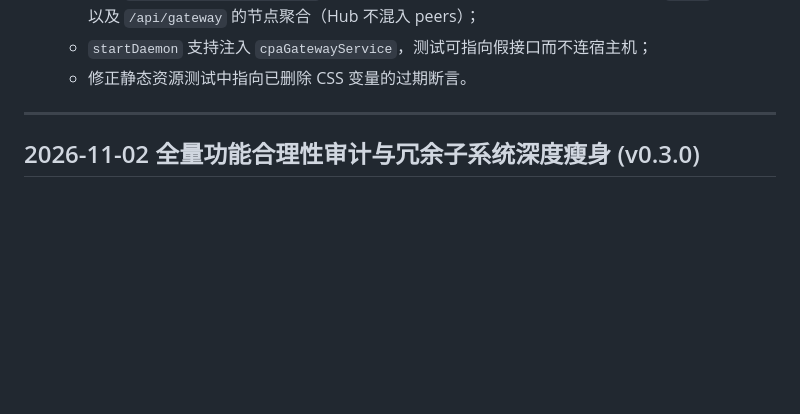
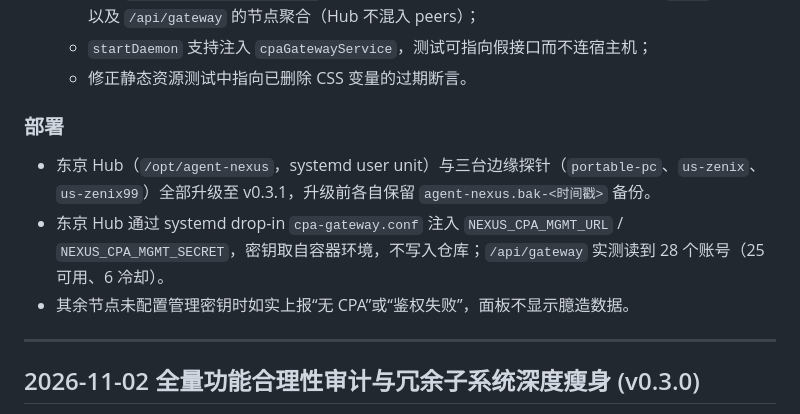
Before and after one commit to xiaoran7/agent-nexus, a Markdown page: CHANGELOG.md, the part around the change. GitHub-like rendering; blank space fills up the shorter version.

Commit message:
docs(changelog): 记录 v0.3.1 全集群部署结果
东京 Hub 与三台边缘探针升级至 v0.3.1，保留备份；
东京实测读到 CPA 28 个账号，其余节点如实上报未配置状态。

Co-Authored-By: Claude Opus 5 (1M context) <noreply@anthropic.com>

```diff
--- a/CHANGELOG.md
+++ b/CHANGELOG.md
@@ -28,6 +28,12 @@
   - 新增 `test/cpa-gateway.test.js`：覆盖鉴权成功/失败、端口不可达、8 秒缓存与 `force` 刷新，以及 `/api/gateway` 的节点聚合（Hub 不混入 peers）；
   - `startDaemon` 支持注入 `cpaGatewayService`，测试可指向假接口而不连宿主机；
   - 修正静态资源测试中指向已删除 CSS 变量的过期断言。
+
+### 部署
+
+- 东京 Hub（`/opt/agent-nexus`，systemd user unit）与三台边缘探针（`portable-pc`、`us-zenix`、`us-zenix99`）全部升级至 v0.3.1，升级前各自保留 `agent-nexus.bak-<时间戳>` 备份。
+- 东京 Hub 通过 systemd drop-in `cpa-gateway.conf` 注入 `NEXUS_CPA_MGMT_URL` / `NEXUS_CPA_MGMT_SECRET`，密钥取自容器环境，不写入仓库；`/api/gateway` 实测读到 28 个账号（25 可用、6 冷却）。
+- 其余节点未配置管理密钥时如实上报“无 CPA”或“鉴权失败”，面板不显示臆造数据。
 
 ---
 
```
